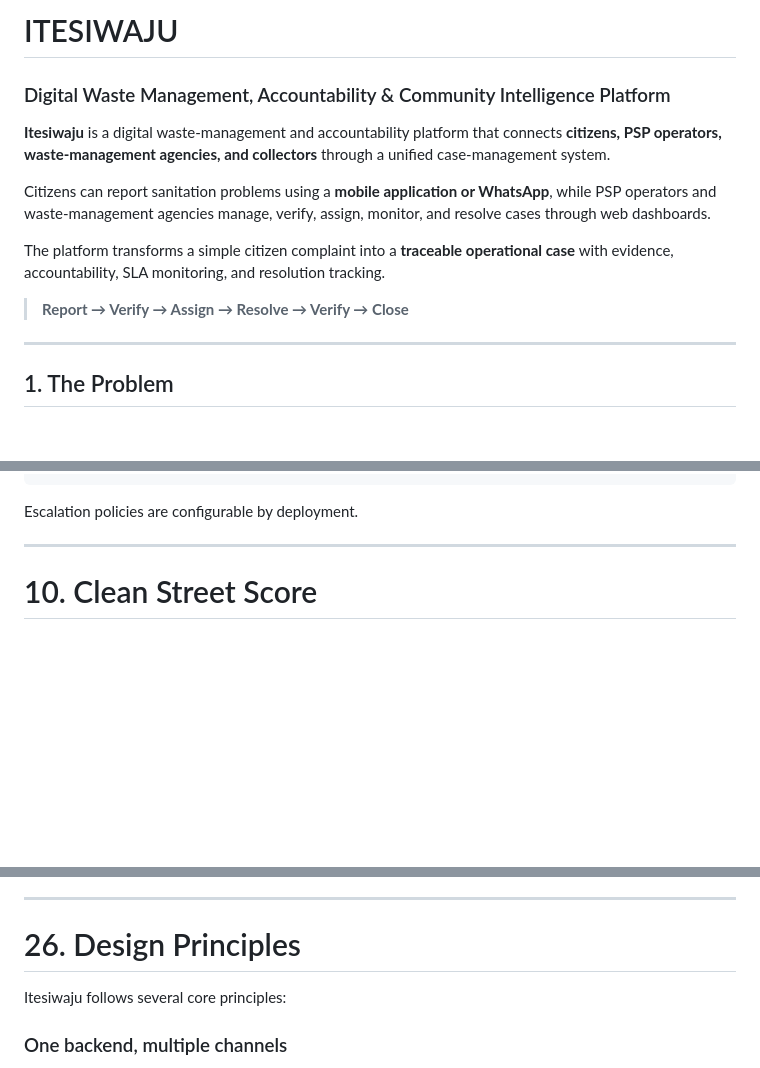
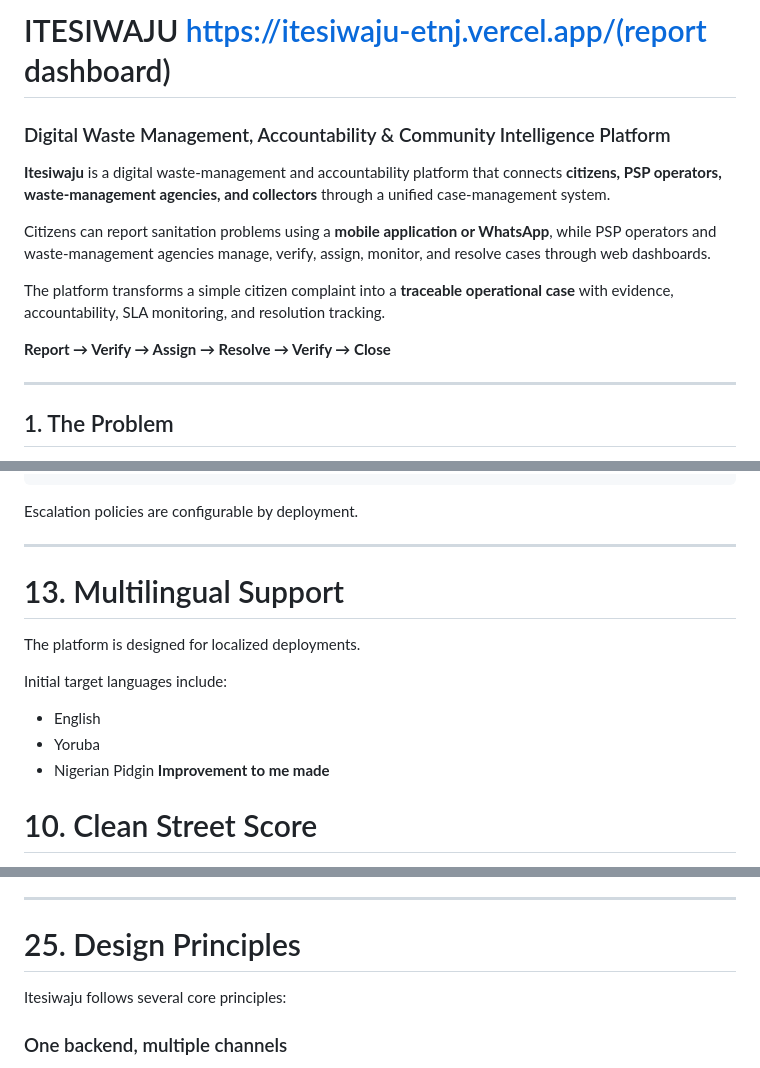
Before and after one commit to beebozy/Itesiwaju, a Markdown page: README.md, 3 parts joined by grey strips. Rendered like a GitHub page; blank space fills up the shorter version.

```diff
--- a/README.md
+++ b/README.md
@@ -1,4 +1,4 @@
-# ITESIWAJU
+# ITESIWAJU https://itesiwaju-etnj.vercel.app/(report dashboard)
 
 ### Digital Waste Management, Accountability & Community Intelligence Platform
 
@@ -8,7 +8,7 @@ Citizens can report sanitation problems using a **mobile application or WhatsApp
 
 The platform transforms a simple citizen complaint into a **traceable operational case** with evidence, accountability, SLA monitoring, and resolution tracking.
 
-> **Report → Verify → Assign → Resolve → Verify → Close**
+**Report → Verify → Assign → Resolve → Verify → Close**
 
 ---
 
@@ -428,6 +428,17 @@ Escalation policies are configurable by deployment.
 
 ---
 
+
+# 13. Multilingual Support
+
+The platform is designed for localized deployments.
+
+Initial target languages include:
+
+* English
+* Yoruba
+* Nigerian Pidgin
+**Improvement to me made**
 # 10. Clean Street Score
 
 Itesiwaju can calculate a **Clean Street Score** ranging from 0–100.
@@ -1093,7 +1045,7 @@ Describes:
 
 ---
 
-# 26. Design Principles
+# 25. Design Principles
 
 Itesiwaju follows several core principles:
 
```
Also changed, not shown: other parts of README.md (+5 -64 lines).
